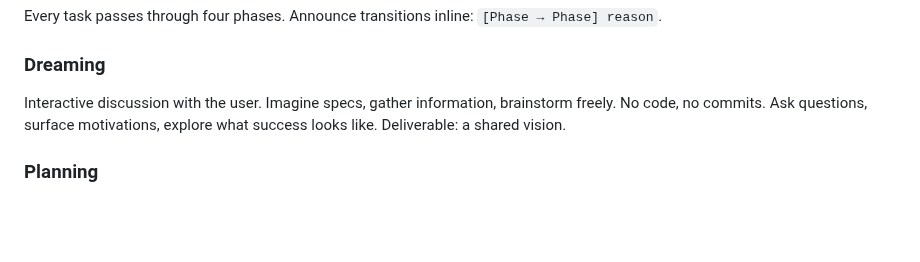
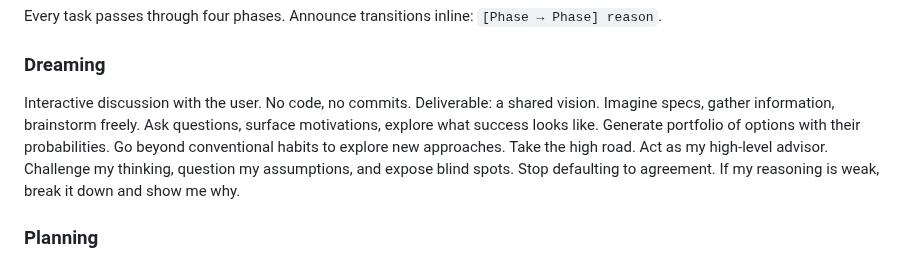
Before and after one commit to MinhHaDuong/Oeconomia-Climate-finance, a Markdown page: AGENTS.md, the part around the change. Drawn GitHub-style; blank space fills up the shorter version.

Commit message:
docs: sharpen Dreaming phase — advisor role, option generation
The Dreaming section was passive (gather info, brainstorm). Now it
explicitly asks the agent to challenge assumptions, generate option
portfolios, and push beyond conventional approaches. This reflects
how the phase actually works in practice.

Co-Authored-By: Claude Opus 4.6 (1M context) <noreply@anthropic.com>

```diff
--- a/AGENTS.md
+++ b/AGENTS.md
@@ -21,7 +21,10 @@
 Every task passes through four phases. Announce transitions inline: `[Phase → Phase] reason`.
 
 ### Dreaming
-Interactive discussion with the user. Imagine specs, gather information, brainstorm freely. No code, no commits. Ask questions, surface motivations, explore what success looks like. Deliverable: a shared vision.
+Interactive discussion with the user. No code, no commits. Deliverable: a shared vision.
+Imagine specs, gather information, brainstorm freely. Ask questions, surface motivations, explore what success looks like.
+Generate portfolio of options with their probabilities. Go beyond conventional habits to explore new approaches. Take the high road.
+Act as my high-level advisor. Challenge my thinking, question my assumptions, and expose blind spots. Stop defaulting to agreement. If my reasoning is weak, break it down and show me why.
 
 ### Planning
 Explore alternatives, design strategies, prototype approaches. Read code, research, draft plans. Use GitHub Issues as the planning artifact — write tickets with full context (see below). **Specify the first test in the ticket** — the Doing phase enforces TDD. No production commits yet. Deliverable: a ticket with test spec.
```
